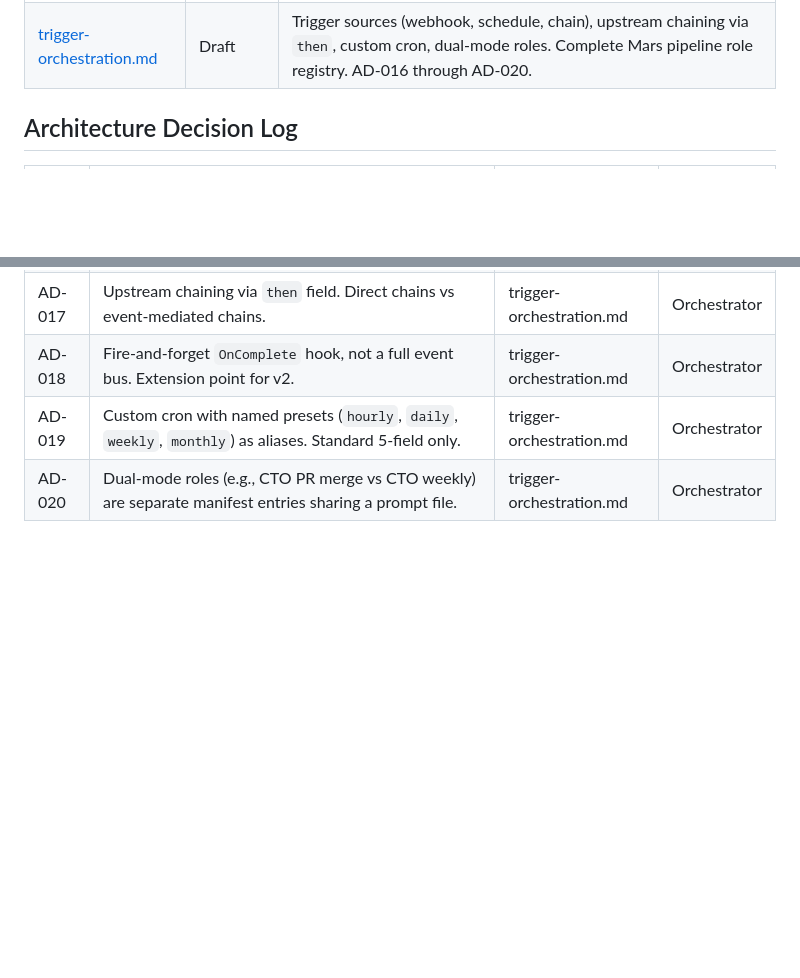
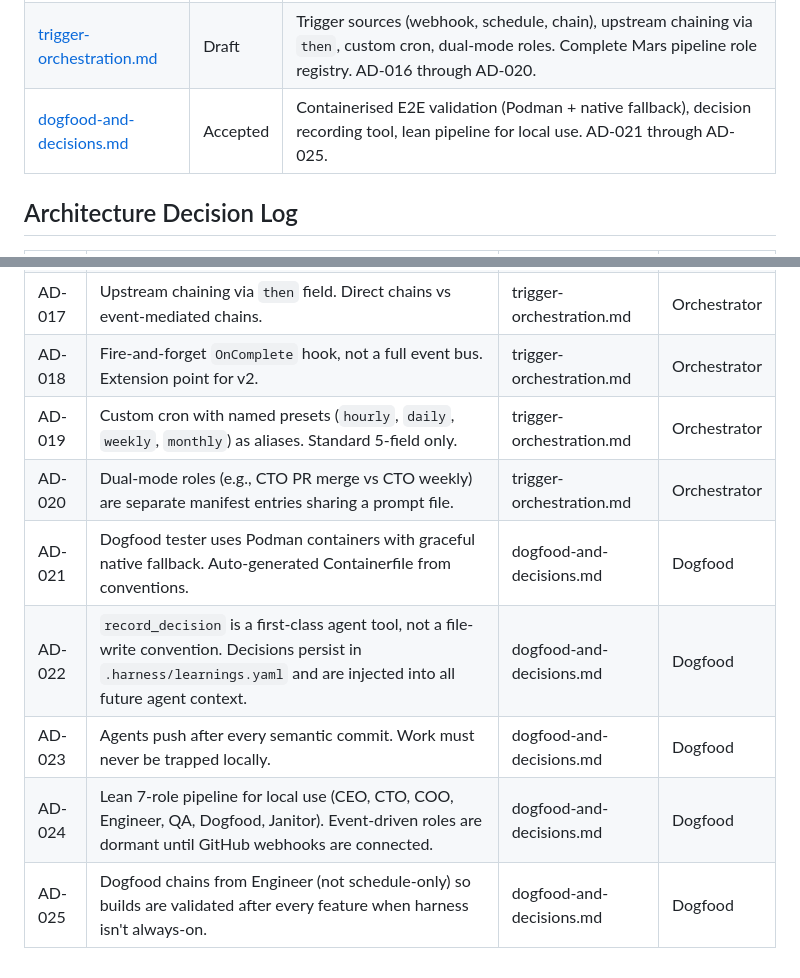
Before and after one commit to greaveselliott/MARS, a Markdown page: docs/design-docs/index.md, 2 parts joined by grey strips. Rendered like a GitHub page; blank space fills up the shorter version.

```diff
--- a/docs/design-docs/index.md
+++ b/docs/design-docs/index.md
@@ -14,6 +14,7 @@ Catalog of architectural decisions and design rationale for the Mars Harness pro
 | [dashboard.md](dashboard.md) | Draft | 5-page dashboard: pipeline flow, role health, throughput, debug, evolution history. AD-011 (htmx + Chart.js embedded) |
 | [context-efficiency.md](context-efficiency.md) | Draft | Context assembly, budgets, knowledge routing, guardrail scoping |
 | [trigger-orchestration.md](trigger-orchestration.md) | Draft | Trigger sources (webhook, schedule, chain), upstream chaining via `then`, custom cron, dual-mode roles. Complete Mars pipeline role registry. AD-016 through AD-020. |
+| [dogfood-and-decisions.md](dogfood-and-decisions.md) | Accepted | Containerised E2E validation (Podman + native fallback), decision recording tool, lean pipeline for local use. AD-021 through AD-025. |
 
 ## Architecture Decision Log
 
@@ -39,3 +40,8 @@ Catalog of architectural decisions and design rationale for the Mars Harness pro
 | AD-018 | Fire-and-forget `OnComplete` hook, not a full event bus. Extension point for v2. | trigger-orchestration.md | Orchestrator |
 | AD-019 | Custom cron with named presets (`hourly`, `daily`, `weekly`, `monthly`) as aliases. Standard 5-field only. | trigger-orchestration.md | Orchestrator |
 | AD-020 | Dual-mode roles (e.g., CTO PR merge vs CTO weekly) are separate manifest entries sharing a prompt file. | trigger-orchestration.md | Orchestrator |
+| AD-021 | Dogfood tester uses Podman containers with graceful native fallback. Auto-generated Containerfile from conventions. | dogfood-and-decisions.md | Dogfood |
+| AD-022 | `record_decision` is a first-class agent tool, not a file-write convention. Decisions persist in `.harness/learnings.yaml` and are injected into all future agent context. | dogfood-and-decisions.md | Dogfood |
+| AD-023 | Agents push after every semantic commit. Work must never be trapped locally. | dogfood-and-decisions.md | Dogfood |
+| AD-024 | Lean 7-role pipeline for local use (CEO, CTO, COO, Engineer, QA, Dogfood, Janitor). Event-driven roles are dormant until GitHub webhooks are connected. | dogfood-and-decisions.md | Dogfood |
+| AD-025 | Dogfood chains from Engineer (not schedule-only) so builds are validated after every feature when harness isn't always-on. | dogfood-and-decisions.md | Dogfood |
```
Also changed, not shown: docs/design-docs/dogfood-and-decisions.md (added, +65 -0 lines).
